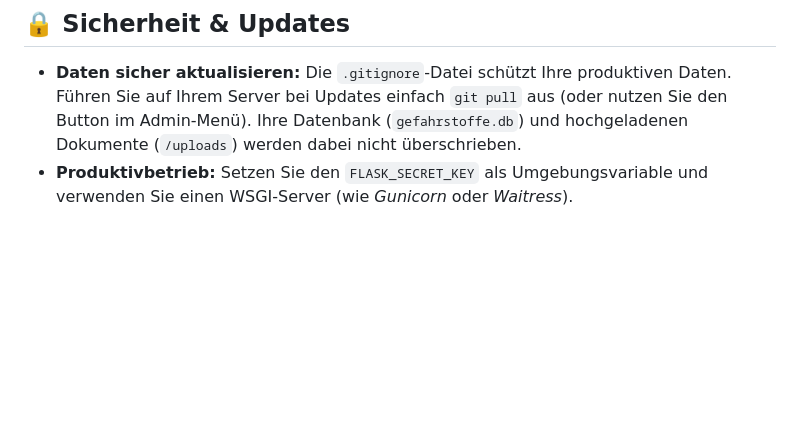
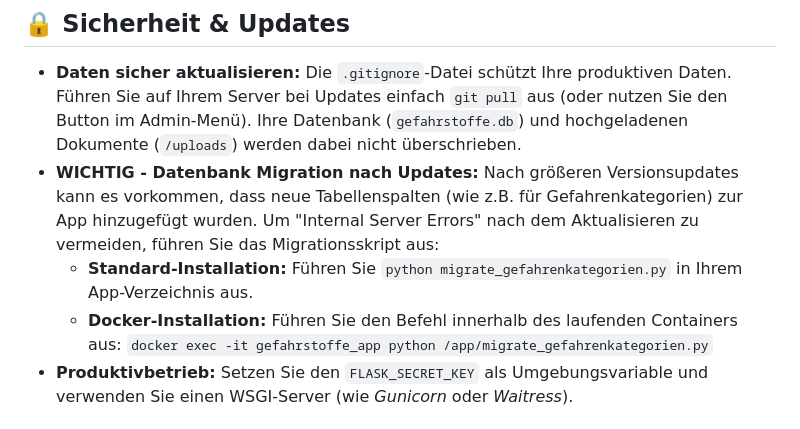
Before and after one commit to Donmeusi/gefahrstoffverzeichnis, a Markdown page: README.md, the part around the change. Rendered like a GitHub page; blank space fills up the shorter version.

Commit message:
docs: Add database migration instructions

```diff
--- a/README.md
+++ b/README.md
@@ -109,6 +109,9 @@ Wenn Sie die App auf Unraid betreiben, klonen Sie das Projekt idealerweise nach
 
 ## 🔒 Sicherheit & Updates
 *   **Daten sicher aktualisieren:** Die `.gitignore`-Datei schützt Ihre produktiven Daten. Führen Sie auf Ihrem Server bei Updates einfach `git pull` aus (oder nutzen Sie den Button im Admin-Menü). Ihre Datenbank (`gefahrstoffe.db`) und hochgeladenen Dokumente (`/uploads`) werden dabei nicht überschrieben.
+*   **WICHTIG - Datenbank Migration nach Updates:** Nach größeren Versionsupdates kann es vorkommen, dass neue Tabellenspalten (wie z.B. für Gefahrenkategorien) zur App hinzugefügt wurden. Um "Internal Server Errors" nach dem Aktualisieren zu vermeiden, führen Sie das Migrationsskript aus:
+    *   **Standard-Installation:** Führen Sie `python migrate_gefahrenkategorien.py` in Ihrem App-Verzeichnis aus.
+    *   **Docker-Installation:** Führen Sie den Befehl innerhalb des laufenden Containers aus: `docker exec -it gefahrstoffe_app python /app/migrate_gefahrenkategorien.py`
 *   **Produktivbetrieb:** Setzen Sie den `FLASK_SECRET_KEY` als Umgebungsvariable und verwenden Sie einen WSGI-Server (wie *Gunicorn* oder *Waitress*).
 
 ## 📅 Changelog
```
